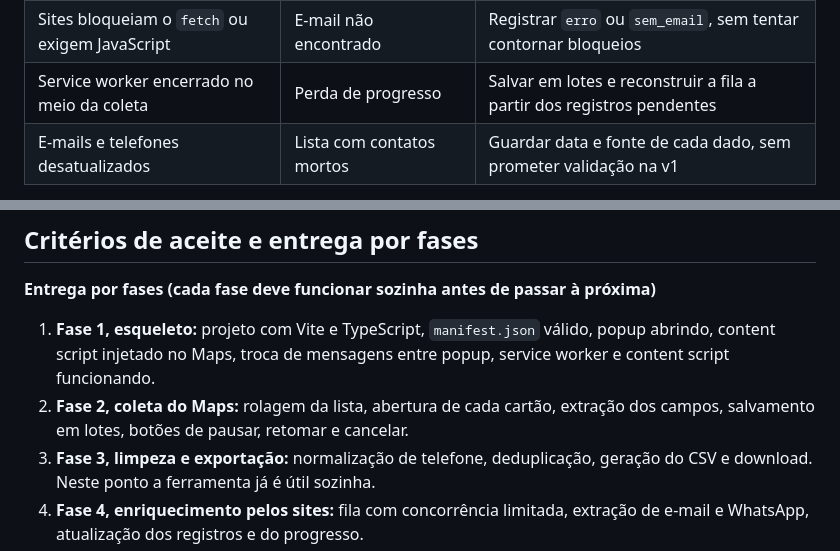
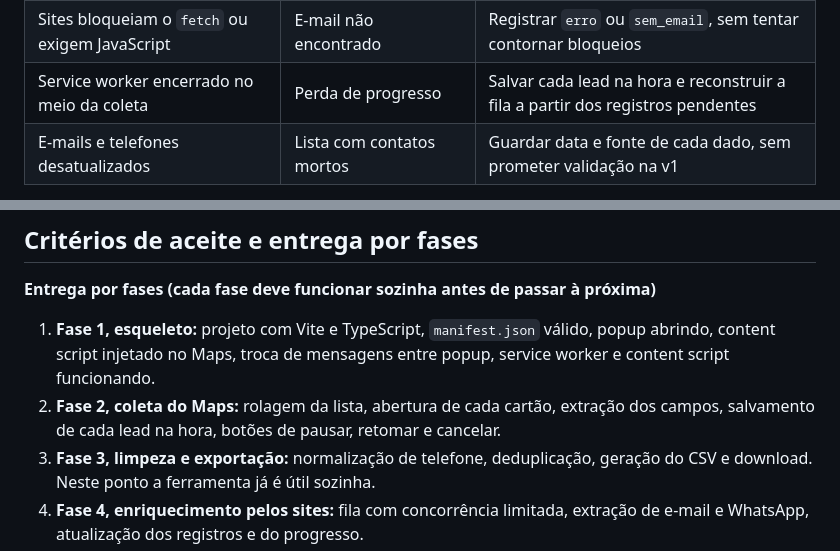
Before and after one commit to zerobertoo/leadmapper, a Markdown page: docs/prd-extensao-leads.md, 2 parts joined by grey strips. GitHub-like rendering.

```diff
--- a/docs/prd-extensao-leads.md
+++ b/docs/prd-extensao-leads.md
@@ -244,7 +244,7 @@ Popup simples, com 360 px de largura, em português do Brasil, sem tela de confi
 | Bloqueio ou captcha por excesso de ações | Coleta interrompida | Pausas aleatórias, limite padrão de 120 por coleta, modo de velocidade lenta |
 | O Maps limita a lista a cerca de 120 resultados por busca | Cobertura parcial de cidades grandes | Permitir acumular várias buscas (por bairro ou termo) com deduplicação entre elas |
 | Sites bloqueiam o `fetch` ou exigem JavaScript | E-mail não encontrado | Registrar `erro` ou `sem_email`, sem tentar contornar bloqueios |
-| Service worker encerrado no meio da coleta | Perda de progresso | Salvar em lotes e reconstruir a fila a partir dos registros pendentes |
+| Service worker encerrado no meio da coleta | Perda de progresso | Salvar cada lead na hora e reconstruir a fila a partir dos registros pendentes |
 | E-mails e telefones desatualizados | Lista com contatos mortos | Guardar data e fonte de cada dado, sem prometer validação na v1 |
 
 **Termos de uso e LGPD**
@@ -259,7 +259,7 @@ Popup simples, com 360 px de largura, em português do Brasil, sem tela de confi
 **Entrega por fases (cada fase deve funcionar sozinha antes de passar à próxima)**
 
 1. **Fase 1, esqueleto:** projeto com Vite e TypeScript, `manifest.json` válido, popup abrindo, content script injetado no Maps, troca de mensagens entre popup, service worker e content script funcionando.
-2. **Fase 2, coleta do Maps:** rolagem da lista, abertura de cada cartão, extração dos campos, salvamento em lotes, botões de pausar, retomar e cancelar.
+2. **Fase 2, coleta do Maps:** rolagem da lista, abertura de cada cartão, extração dos campos, salvamento de cada lead na hora, botões de pausar, retomar e cancelar.
 3. **Fase 3, limpeza e exportação:** normalização de telefone, deduplicação, geração do CSV e download. Neste ponto a ferramenta já é útil sozinha.
 4. **Fase 4, enriquecimento pelos sites:** fila com concorrência limitada, extração de e-mail e WhatsApp, atualização dos registros e do progresso.
 5. **Fase 5, acabamento:** estados e mensagens de erro, configurações de velocidade e limite, retomada após interrupção, README com instalação e avisos.
```
Also changed, not shown: README.md (+1 -1 lines), docs/revisao.md (added, +215 -0 lines).
